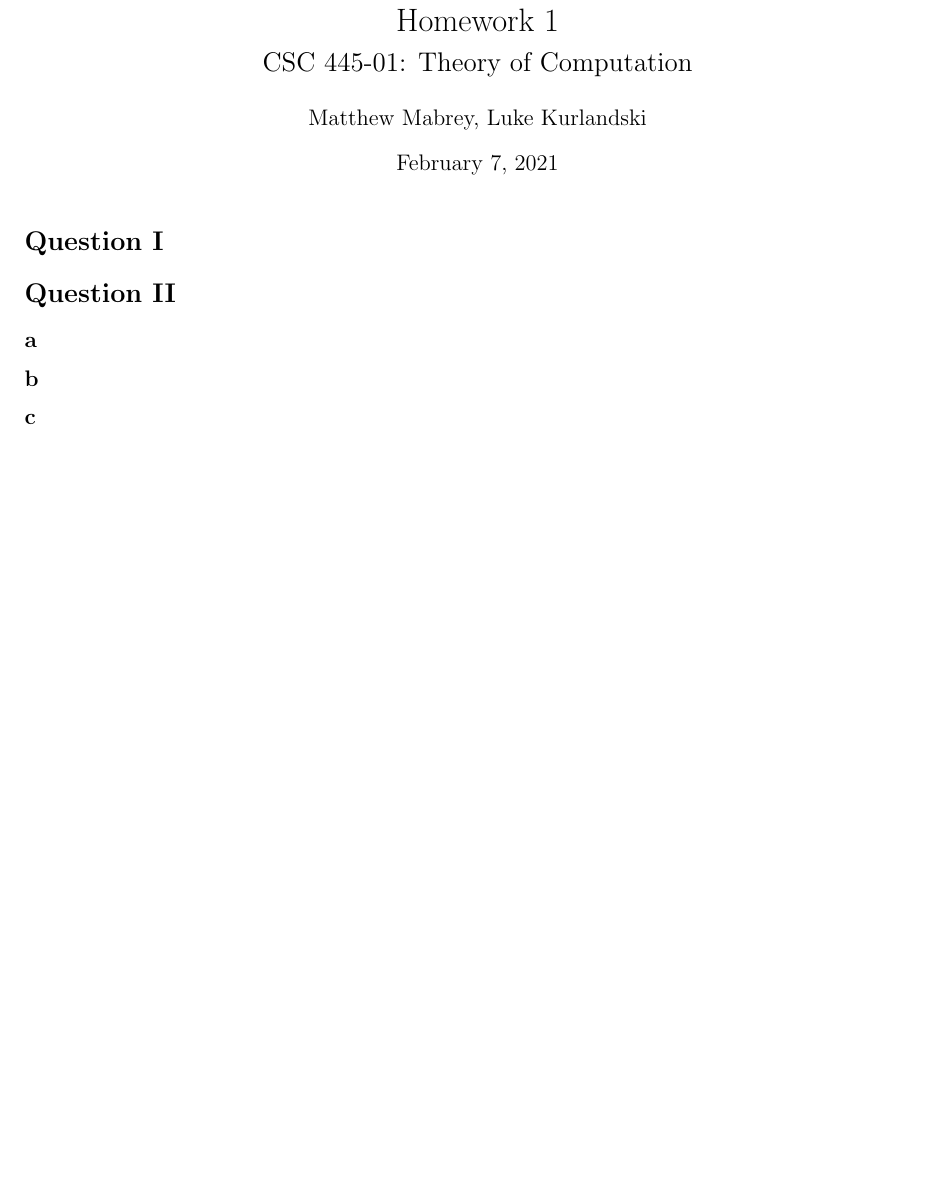
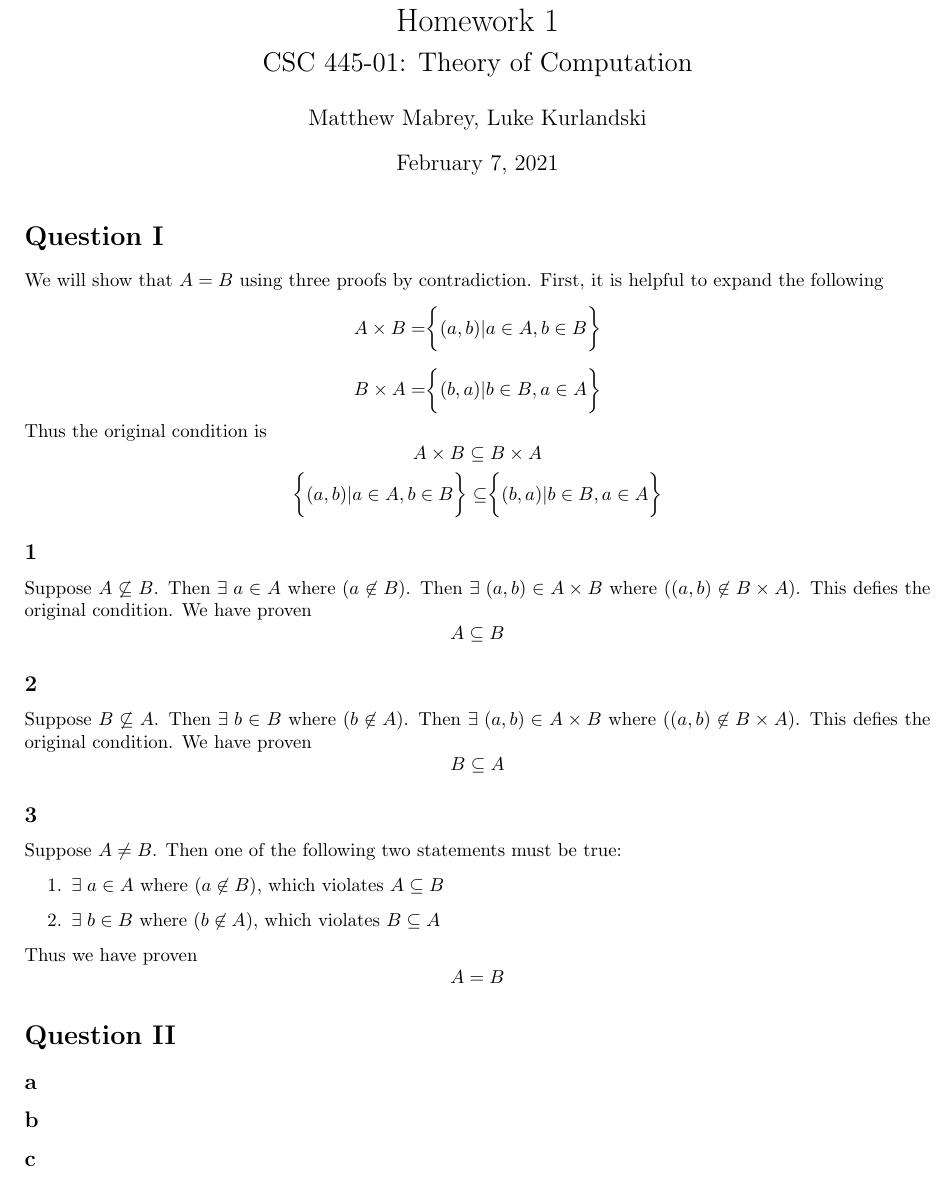
Before and after one commit to Luke-Kurlandski-TCNJ/CSC-445, a LaTeX problem sheet (Luke/Homework 1.tex): part of page 1 of 2 before the commit and part of page 1 of 3 after it, cut so that both start at the same text, the shorter picture padded with empty space. Compiled offline with pdfLaTeX.

Commit message:
type set problem 1

```diff
--- a/Luke/Homework 1.tex
+++ b/Luke/Homework 1.tex
@@ -19,6 +19,39 @@
 \maketitle
 
 \section*{Question I}
+
+We will show that $A=B$ using three proofs by contradiction. First, it is helpful to expand the following
+$$
+A \times B = \biggr \{ (a,b) | a \in A, b \in B \biggr \}
+$$
+$$
+B \times A = \biggr \{ (b,a) | b \in B, a \in A \biggr \}
+$$
+Thus the original condition is
+$$
+A \times B \subseteq B \times A
+$$
+$$
+\biggr \{ (a,b) | a \in A, b \in B \biggr \} \subseteq \biggr \{ (b,a) | b \in B, a \in A \biggr \}
+$$
+
+\subsection*{1}
+Suppose $A \not \subseteq B$. Then $\exists \; a \in A $ where $ (a \not \in B) $. Then $\exists \; (a, b) \in A \times  B $ where $ ((a, b) \not \in B \times  A ) $. This defies the original condition. We have proven
+$$A \subseteq B$$
+
+\subsection*{2}
+Suppose $B \not \subseteq A$. Then $\exists \; b \in B $ where $ (b \not \in A) $. Then $\exists \; (a, b) \in A \times  B $ where $ ((a, b) \not \in B \times  A ) $. This defies the original condition. We have proven
+$$B \subseteq A$$
+
+\subsection*{3}
+Suppose $A \neq B$. Then one of the following two statements must be true:
+\begin{enumerate}
+\item $\exists \; a \in A $ where $ (a \not \in B) $, which violates $A \subseteq B$
+\item $\exists \; b \in B $ where $ (b \not \in A) $, which violates $B \subseteq A$
+\end{enumerate}
+Thus we have proven
+$$A = B$$
+
 
 \section*{Question II}
 
```
Also changed, not shown: Luke/Homework 1.pdf (added), 3 other files.
